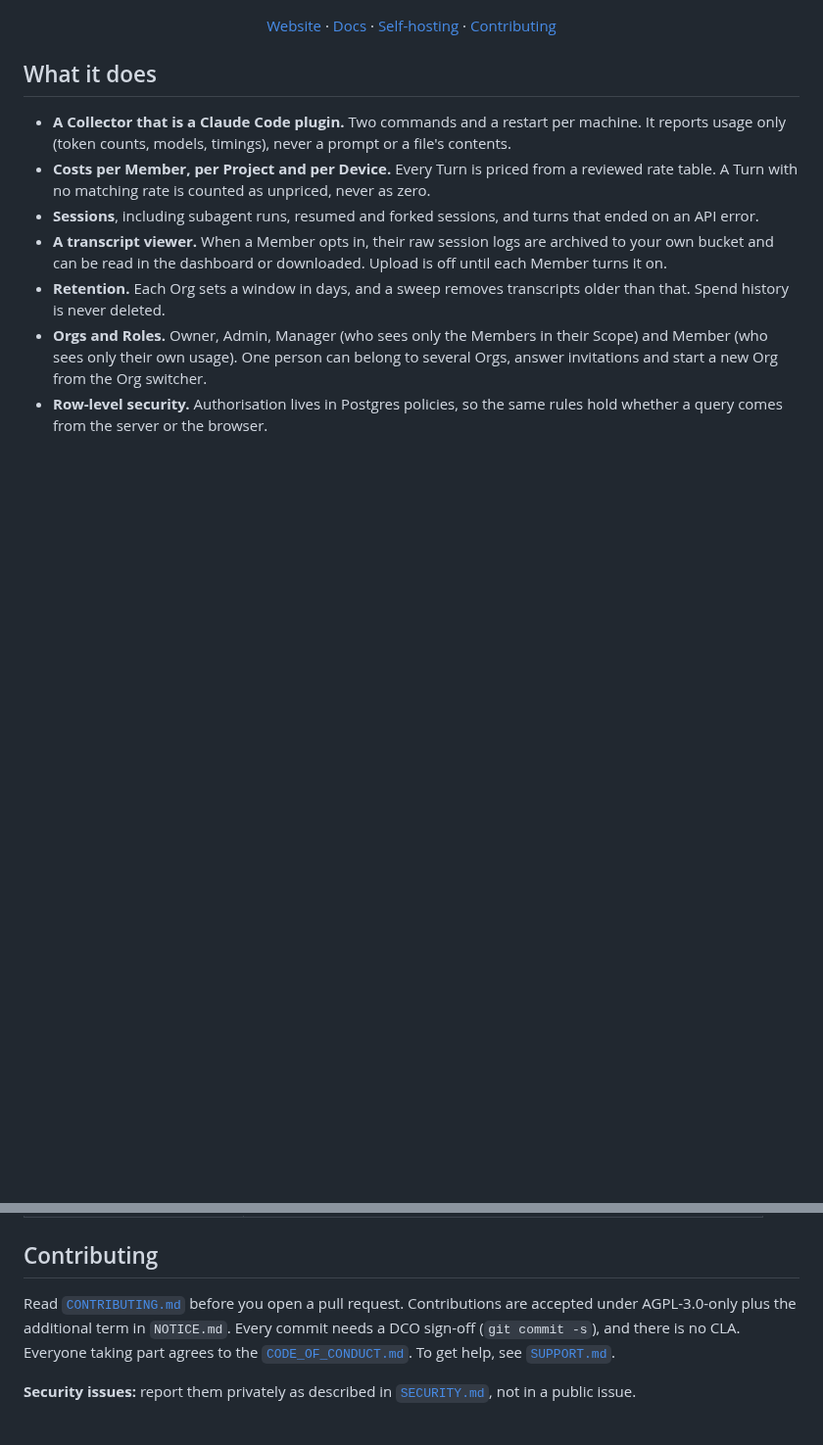
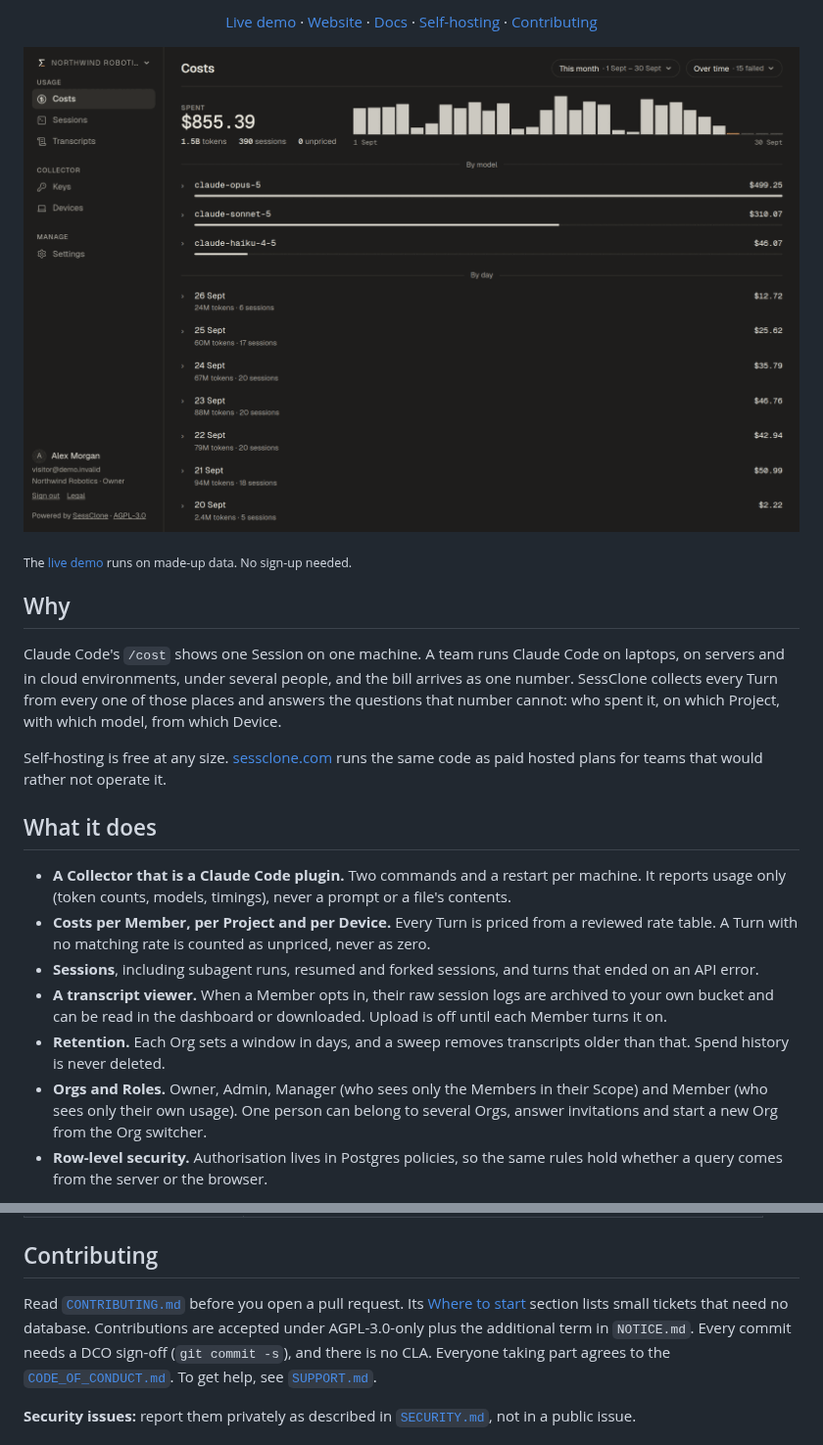
Before and after one commit to NotTahaAli/sessclone, a Markdown page: README.md, 2 parts joined by grey strips. Shown at 98% size. Rendered like a GitHub page; pictures changed too: docs/assets/dashboard-costs.png (added); blank space fills up the shorter version.

```diff
--- a/README.md
+++ b/README.md
@@ -14,4 +16,5 @@ per Device.
 
+[Live demo](https://sessclone.com/demo) ·
 [Website](https://sessclone.com) ·
 [Docs](https://sessclone.com/docs) ·
 [Self-hosting](https://sessclone.com/docs/self-hosting) ·
@@ -19,7 +22,20 @@ per Device.
 
 </div>
 
-<!-- ![SessClone dashboard](docs/assets/screenshot.png) -->
+[![The Costs page of the SessClone dashboard, showing a month of spend split by model and by day](docs/assets/dashboard-costs.png)](https://sessclone.com/demo)
+
+<sub>The [live demo](https://sessclone.com/demo) runs on made-up data. No sign-up needed.</sub>
+
+## Why
+
+Claude Code's `/cost` shows one Session on one machine. A team runs Claude
+Code on laptops, on servers and in cloud environments, under several people,
+and the bill arrives as one number. SessClone collects every Turn from
+every one of those places and answers the questions that number cannot: who
+spent it, on which Project, with which model, from which Device.
+
+Self-hosting is free at any size. [sessclone.com](https://sessclone.com) runs
+the same code as paid hosted plans for teams that would rather not operate it.
 
 ## What it does
 
@@ -178,7 +194,9 @@ verifies against.
 
 ## Contributing
 
-Read [`CONTRIBUTING.md`](CONTRIBUTING.md) before you open a pull request.
+Read [`CONTRIBUTING.md`](CONTRIBUTING.md) before you open a pull request. Its
+[Where to start](CONTRIBUTING.md#where-to-start) section lists small tickets
+that need no database.
 Contributions are accepted under AGPL-3.0-only plus the additional term in
 `NOTICE.md`. Every commit needs a DCO sign-off (`git commit -s`), and there is
 no CLA. Everyone taking part agrees to the
```
Also changed, not shown: other parts of README.md (+2 -0 lines), CONTRIBUTING.md (+18 -0 lines), 8 other files.
